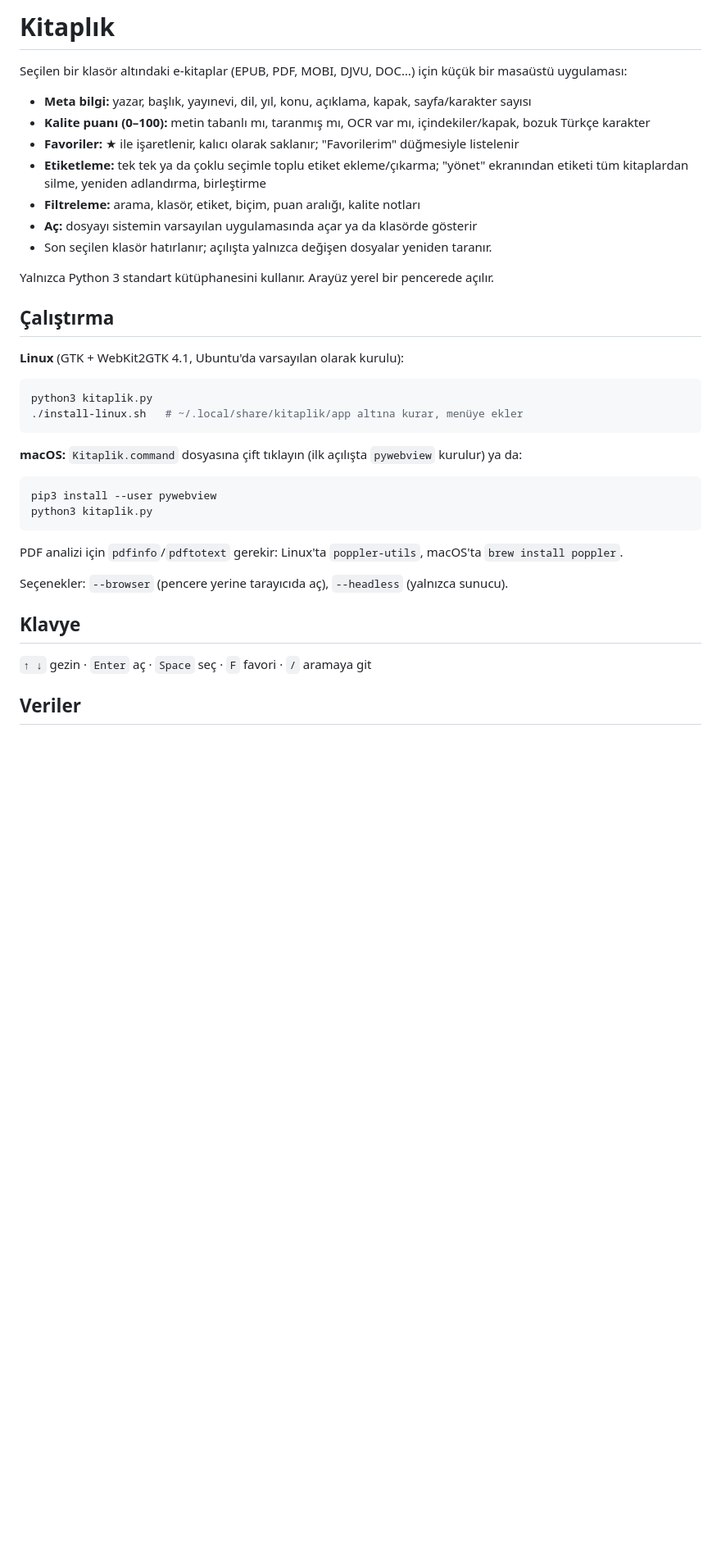
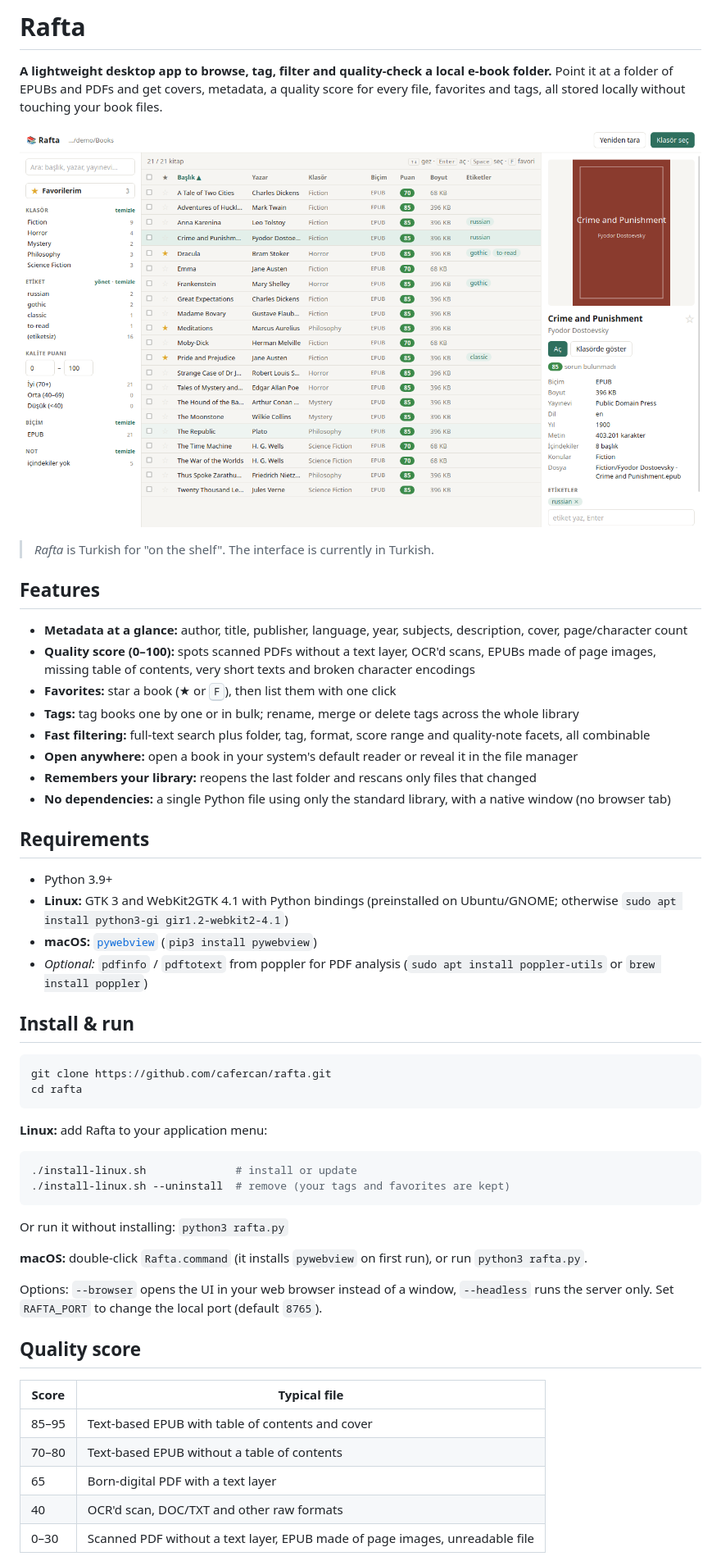
Before and after one commit to cafercan/kitaplik, a Markdown page: README.md, the part around one of its changes. Shown at 82% size. GitHub-like rendering; pictures changed too: docs/screenshot.png (added); blank space fills up the shorter version.

Commit message:
Rafta adıyla GitHub'a hazırla: README, MIT lisansı, ekran görüntüsü, SVG kapak desteği

````diff
--- a/README.md
+++ b/README.md
@@ -1,40 +1,62 @@
-# Kitaplık
+# Rafta
 
-Seçilen bir klasör altındaki e-kitaplar (EPUB, PDF, MOBI, DJVU, DOC…) için küçük bir masaüstü uygulaması:
+**A lightweight desktop app to browse, tag, filter and quality-check a local e-book folder.**
+Point it at a folder of EPUBs and PDFs and get covers, metadata, a quality score for every file,
+favorites and tags, all stored locally without touching your book files.
 
-- **Meta bilgi:** yazar, başlık, yayınevi, dil, yıl, konu, açıklama, kapak, sayfa/karakter sayısı
-- **Kalite puanı (0–100):** metin tabanlı mı, taranmış mı, OCR var mı, içindekiler/kapak, bozuk Türkçe karakter
-- **Favoriler:** ★ ile işaretlenir, kalıcı olarak saklanır; "Favorilerim" düğmesiyle listelenir
-- **Etiketleme:** tek tek ya da çoklu seçimle toplu etiket ekleme/çıkarma; "yönet" ekranından etiketi tüm kitaplardan silme, yeniden adlandırma, birleştirme
-- **Filtreleme:** arama, klasör, etiket, biçim, puan aralığı, kalite notları
-- **Aç:** dosyayı sistemin varsayılan uygulamasında açar ya da klasörde gösterir
-- Son seçilen klasör hatırlanır; açılışta yalnızca değişen dosyalar yeniden taranır.
+![Rafta screenshot](docs/screenshot.png)
 
-Yalnızca Python 3 standart kütüphanesini kullanır. Arayüz yerel bir pencerede açılır.
+> *Rafta* is Turkish for "on the shelf". The interface is currently in Turkish.
 
-## Çalıştırma
+## Features
 
-**Linux** (GTK + WebKit2GTK 4.1, Ubuntu'da varsayılan olarak kurulu):
+- **Metadata at a glance:** author, title, publisher, language, year, subjects, description, cover, page/character count
+- **Quality score (0–100):** spots scanned PDFs without a text layer, OCR'd scans, EPUBs made of page images,
+  missing table of contents, very short texts and broken character encodings
+- **Favorites:** star a book (★ or <kbd>F</kbd>), then list them with one click
+- **Tags:** tag books one by one or in bulk; rename, merge or delete tags across the whole library
+- **Fast filtering:** full-text search plus folder, tag, format, score range and quality-note facets, all combinable
+- **Open anywhere:** open a book in your system's default reader or reveal it in the file manager
+- **Remembers your library:** reopens the last folder and rescans only files that changed
+- **No dependencies:** a single Python file using only the standard library, with a native window (no browser tab)
+
+## Requirements
+
+- Python 3.9+
+- **Linux:** GTK 3 and WebKit2GTK 4.1 with Python bindings (preinstalled on Ubuntu/GNOME;
+  otherwise `sudo apt install python3-gi gir1.2-webkit2-4.1`)
+- **macOS:** [`pywebview`](https://pywebview.flowrl.com/) (`pip3 install pywebview`)
+- *Optional:* `pdfinfo` / `pdftotext` from poppler for PDF analysis
+  (`sudo apt install poppler-utils` or `brew install poppler`)
+
+## Install & run
 
 ```bash
-python3 kitaplik.py
-./install-linux.sh   # ~/.local/share/kitaplik/app altına kurar, menüye ekler
+git clone https://github.com/cafercan/rafta.git
+cd rafta
 ```
 
-**macOS:** `Kitaplik.command` dosyasına çift tıklayın (ilk açılışta `pywebview` kurulur) ya da:
+**Linux:** add Rafta to your application menu:
 
 ```bash
-pip3 install --user pywebview
-python3 kitaplik.py
+./install-linux.sh              # install or update
+./install-linux.sh --uninstall  # remove (your tags and favorites are kept)
 ```
 
-PDF analizi için `pdfinfo`/`pdftotext` gerekir: Linux'ta `poppler-utils`, macOS'ta `brew install poppler`.
+Or run it without installing: `python3 rafta.py`
 
-Seçenekler: `--browser` (pencere yerine tarayıcıda aç), `--headless` (yalnızca sunucu).
+**macOS:** double-click `Rafta.command` (it installs `pywebview` on first run), or run `python3 rafta.py`.
 
-## Klavye
+Options: `--browser` opens the UI in your web browser instead of a window, `--headless` runs the server only.
+Set `RAFTA_PORT` to change the local port (default `8765`).
 
-`↑ ↓` gezin · `Enter` aç · `Space` seç · `F` favori · `/` aramaya git
+## Quality score
 
-## Veriler
+| Score | Typical file |
+|---|---|
+| 85–95 | Text-based EPUB with table of contents and cover |
+| 70–80 | Text-based EPUB without a table of contents |
+| 65 | Born-digital PDF with a text layer |
+| 40 | OCR'd scan, DOC/TXT and other raw formats |
+| 0–30 | Scanned PDF without a text layer, EPUB made of page images, unreadable file |
 
````
Also changed, not shown: other parts of README.md (+36 -3 lines), 10 other files.
